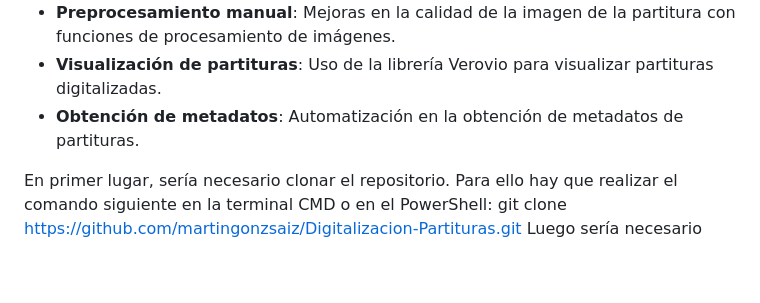
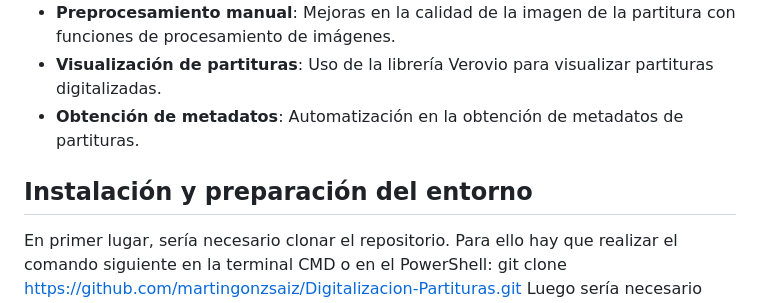
Before and after one commit to martingonzsaiz/Digitalizaci-n-Partituras-, a Markdown page: README.md, the part around one of its changes. Drawn GitHub-style; blank space fills up the shorter version.

Commit message:
README FINAL.md

```diff
--- a/README.md
+++ b/README.md
@@ -19,6 +19,7 @@ Este proyecto busca proporcionar una plataforma web accesible y fácil de usar q
 - **Visualización de partituras**: Uso de la librería Verovio para visualizar partituras digitalizadas.
 - **Obtención de metadatos**: Automatización en la obtención de metadatos de partituras.
 
+## Instalación y preparación del entorno
 En primer lugar, sería necesario clonar el repositorio. Para ello hay que realizar el comando siguiente en la terminal CMD o en el PowerShell:
 git clone https://github.com/martingonzsaiz/Digitalizacion-Partituras.git
 Luego sería necesario moverse al directorio en cuestión para seguir con las siguientes instrucciones.
```
Also changed, not shown: other parts of README.md (+10 -10 lines).
